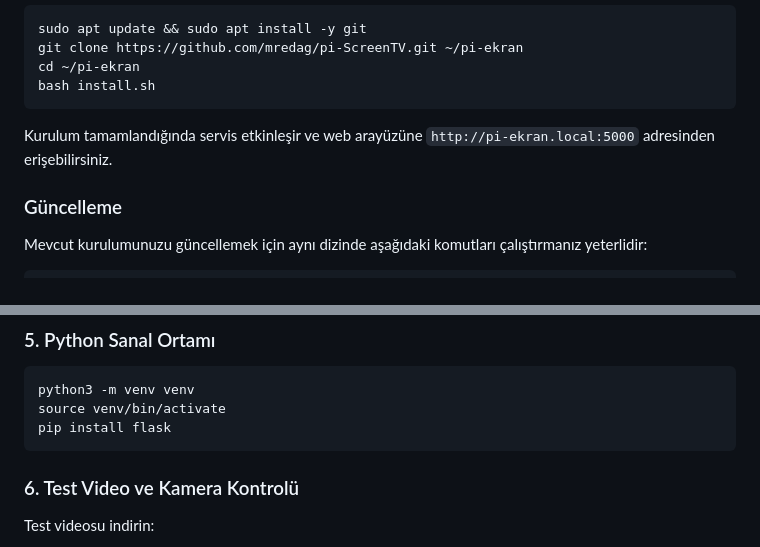
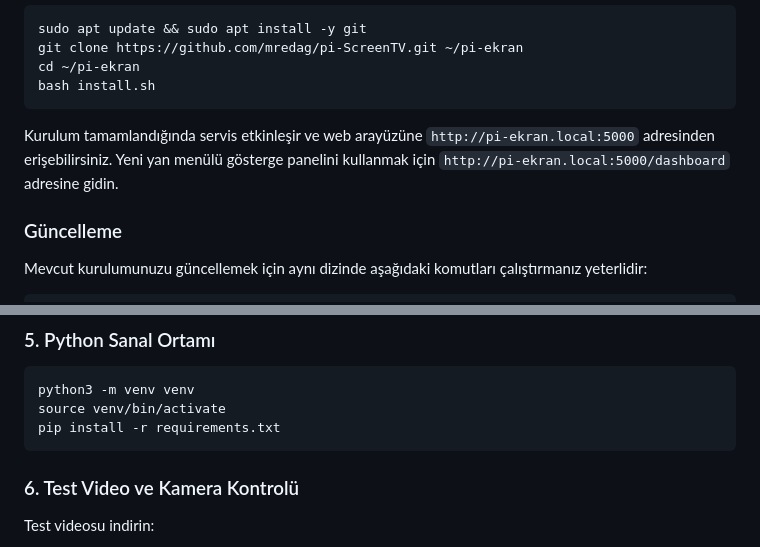
Before and after one commit to mredag/pi-ScreenTV, a Markdown page: README.md, 2 parts joined by grey strips. Rendered like a GitHub page.

Commit message:
docs: add dashboard usage instructions

````diff
--- a/README.md
+++ b/README.md
@@ -12,6 +12,7 @@ bash install.sh
 ```
 
 Kurulum tamamlandığında servis etkinleşir ve web arayüzüne `http://pi-ekran.local:5000` adresinden erişebilirsiniz.
+Yeni yan menülü gösterge panelini kullanmak için `http://pi-ekran.local:5000/dashboard` adresine gidin.
 
 ### Güncelleme
 
@@ -81,7 +82,7 @@ cd ~/pi-ekran
 ```bash
 python3 -m venv venv
 source venv/bin/activate
-pip install flask
+pip install -r requirements.txt
 ```
 
 ### 6. Test Video ve Kamera Kontrolü
````
